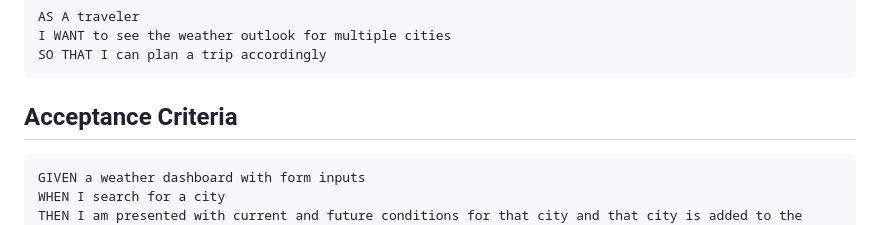
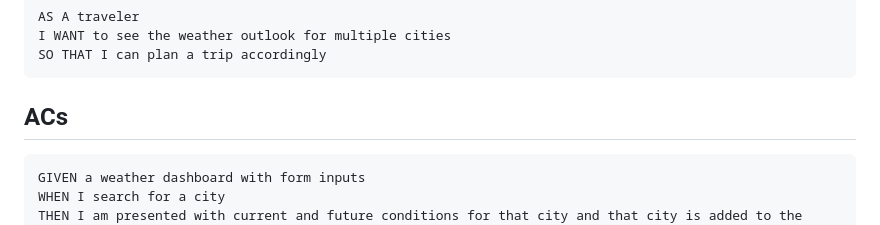
Before and after one commit to jasnmar/WeatherApp, a Markdown page: README.md, the part around the change. Rendered like a GitHub page.

Commit message:
Seeing how things work

````diff
--- a/README.md
+++ b/README.md
@@ -18,7 +18,7 @@ I WANT to see the weather outlook for multiple cities
 SO THAT I can plan a trip accordingly
 ```
 
-## Acceptance Criteria
+## ACs
 
 ```
 GIVEN a weather dashboard with form inputs
````
